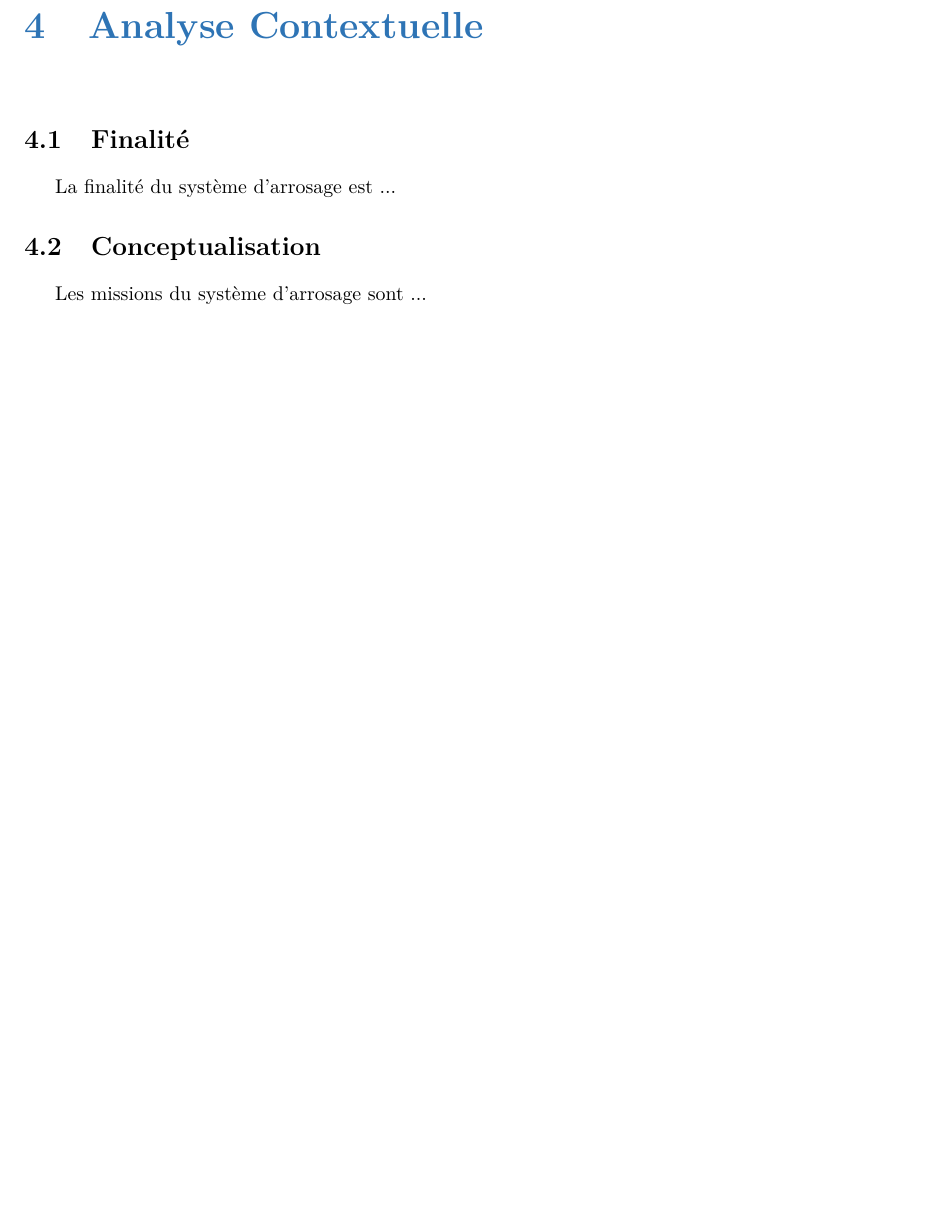
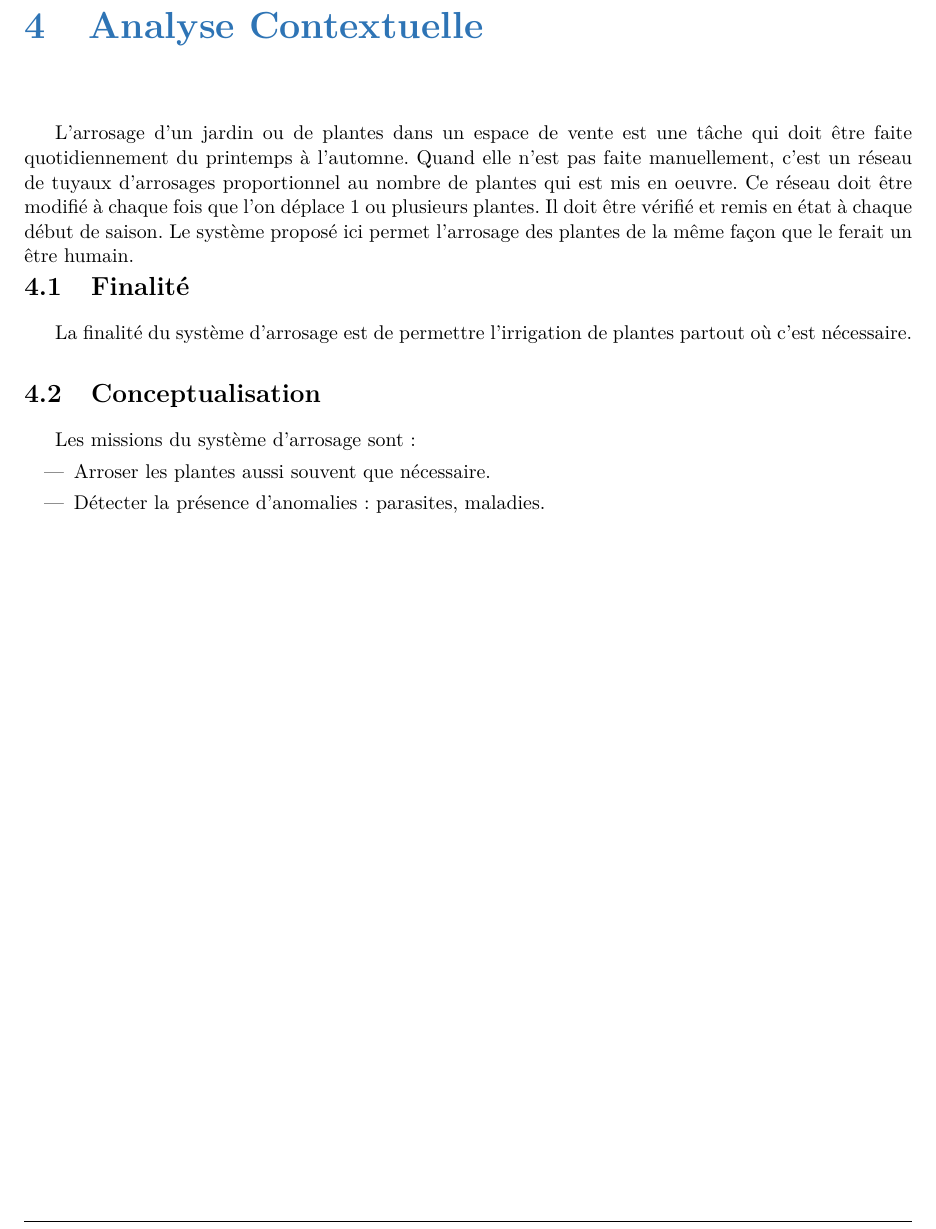
Before and after one commit to elddif/arrosage-auto, a LaTeX book (src/doc/rapport/Arrosage.tex, which reads src/doc/rapport/A_AnalyseContextuelle/AnalyseContextuelle.tex): part of page 10 of 14, cut so that both start at the same text, the shorter picture padded with empty space. Compiled offline with pdfLaTeX.

Commit message:
Description du projet, début.

```diff
--- a/src/doc/rapport/A_AnalyseContextuelle/AnalyseContextuelle.tex
+++ b/src/doc/rapport/A_AnalyseContextuelle/AnalyseContextuelle.tex
@@ -1,8 +1,16 @@
 %-*- coding: utf-8 -*-
 \textcolor[RGB]{46, 116, 181}{\chapter{Analyse Contextuelle}}
+L'arrosage d'un jardin ou de plantes dans un espace de vente est une tâche qui doit être faite quotidiennement du printemps à l'automne.
+Quand elle n'est pas faite manuellement, c'est un réseau de tuyaux d'arrosages proportionnel au nombre de plantes qui est mis en oeuvre.
+Ce réseau doit être modifié à chaque fois que l'on déplace 1 ou plusieurs plantes. Il doit être vérifié et remis en état à chaque début de saison.
+Le système proposé ici permet l'arrosage des plantes de la même façon que le ferait un être humain.
 
 \section{Finalité}
-La finalité du système d'arrosage est ...
+La finalité du système d'arrosage est de permettre l'irrigation de plantes partout où c'est nécessaire.
 
 \section{Conceptualisation}
-Les missions du système d'arrosage sont ...
+Les missions du système d'arrosage sont:
+\begin{itemize}
+\item Arroser les plantes aussi souvent que nécessaire.
+\item Détecter la présence d'anomalies: parasites, maladies.
+\end{itemize}
```
Also changed, not shown: src/doc/avancement/CR_20180215.tex (+1 -1 lines).
